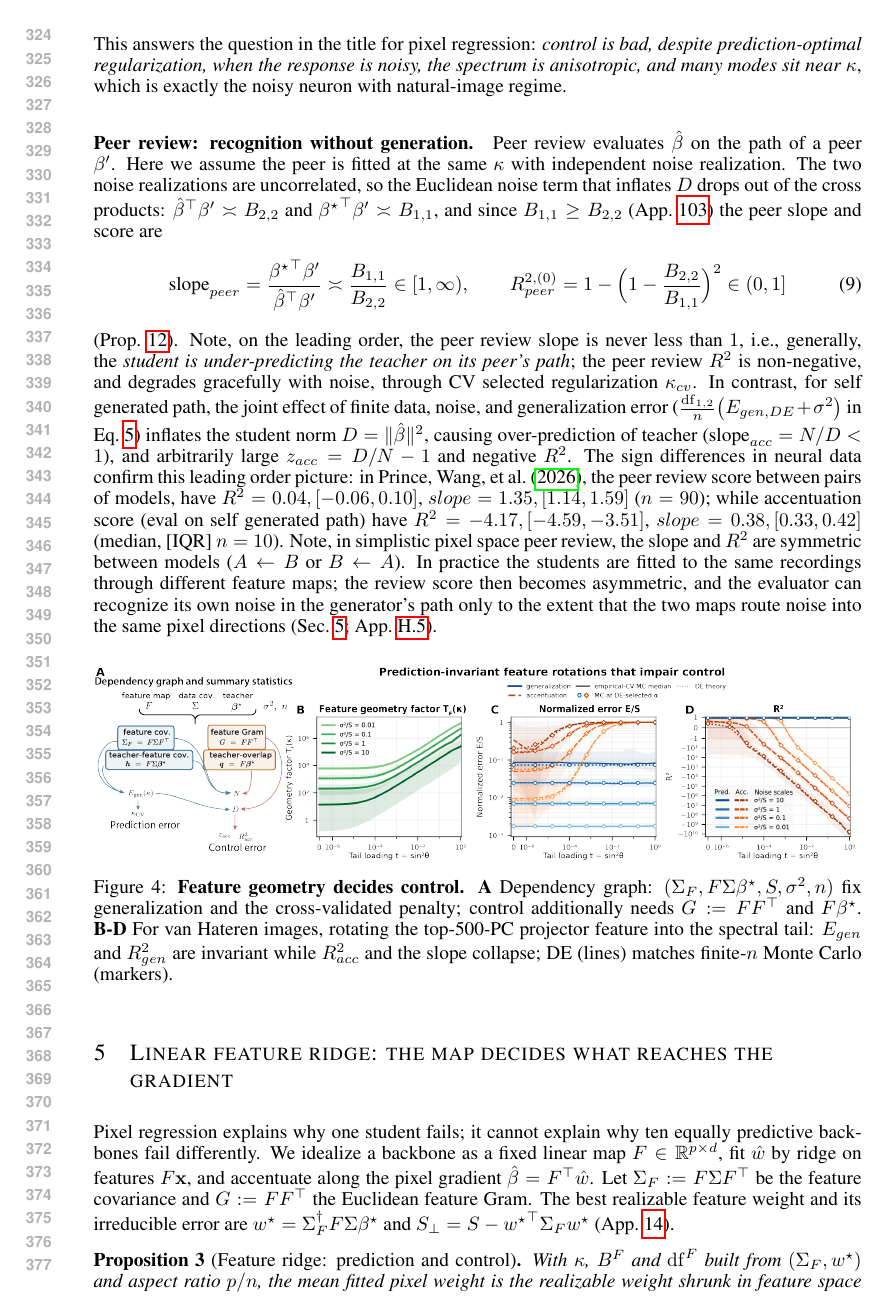
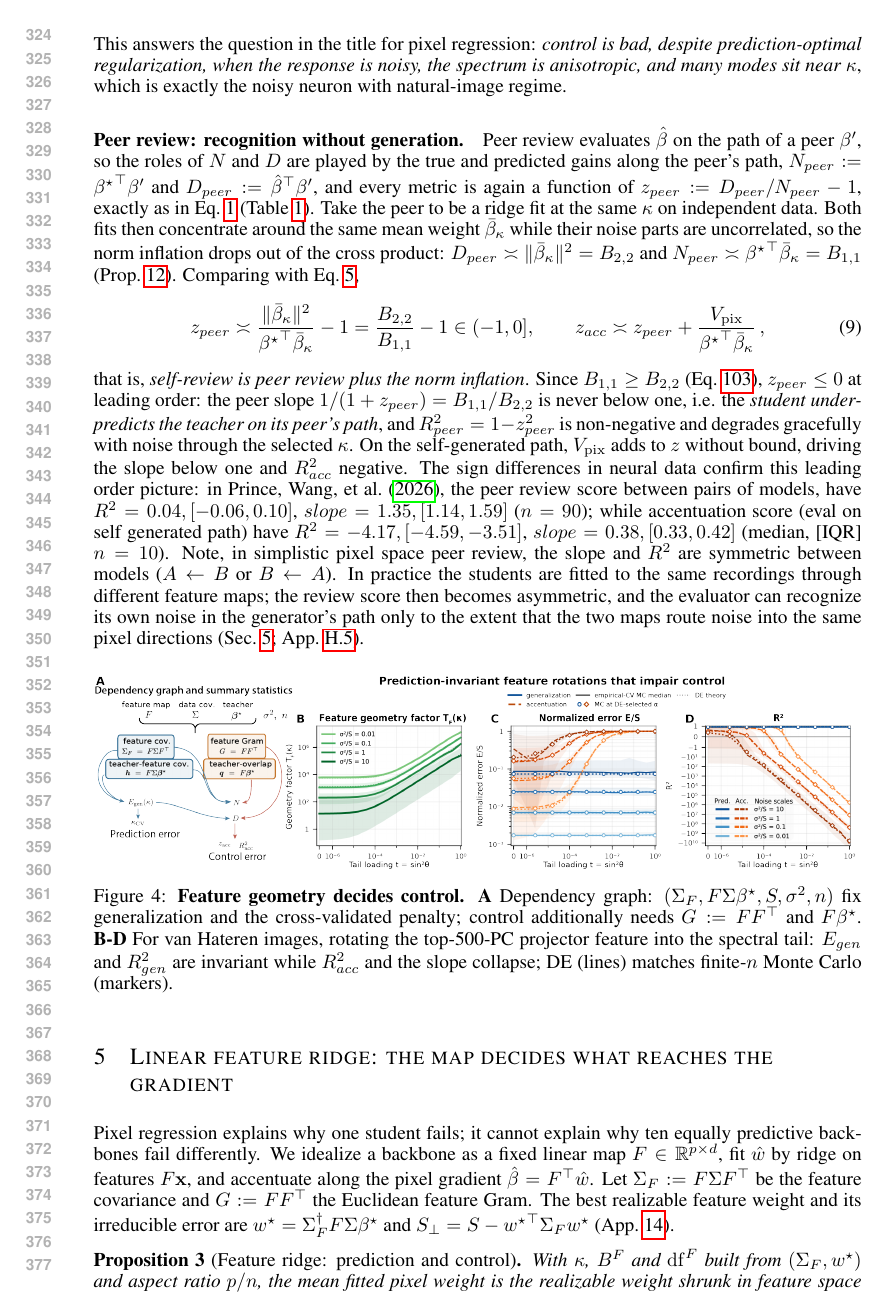
Before and after one commit to Animadversio/AccentuationPredictionRMTDissociation, a LaTeX paper (accentuation_rmt_main_compact_draft.tex, which reads main_body_compact.tex): page 7 of 39. Compiled offline with pdfLaTeX.

Commit message:
Peer review paragraph in the notation of the pixel section: z_peer, and z_acc = z_peer + V/N (self-review is peer review plus norm inflation); mirrored in appendix
Co-Authored-By: Claude Fable 5.1 <noreply@anthropic.com>

```diff
--- a/main_body_compact.tex
+++ b/main_body_compact.tex
@@ -231,17 +231,14 @@ This answers the question in the title for pixel regression: \emph{control is ba
 
 
 \paragraph{Peer review: recognition without generation.}
-Peer review evaluates $\bhat$ on the path of a peer $\bprime$. Here we assume the peer is fitted at the same $\kappa$ with independent noise realization. The two noise realizations are uncorrelated, so the Euclidean noise term that inflates $D$ drops out of the cross products: ${\bhat}^\top\bprime\asymp B_{2,2}$ and ${\bstar}^\top\bprime\asymp B_{1,1}$, and since $B_{1,1}\geq B_{2,2}$ (App.~\ref{eq:app-spectral-inequalities}) the peer slope and score are
+Peer review evaluates $\bhat$ on the path of a peer $\bprime$, so the roles of $N$ and $D$ are played by the true and predicted gains along the peer's path, $N_{peer}:={\bstar}^\top\bprime$ and $D_{peer}:={\bhat}^\top\bprime$, and every metric is again a function of $z_{peer}:=D_{peer}/N_{peer}-1$, exactly as in Eq.~\ref{eq:acc_metric_ND_depen} (Table~\ref{tab:evaluation-metrics}). Take the peer to be a ridge fit at the same $\kappa$ on independent data. Both fits then concentrate around the same mean weight $\bar\beta_\kappa$ while their noise parts are uncorrelated, so the norm inflation drops out of the cross product: $D_{peer}\asymp\|\bar\beta_\kappa\|^2=B_{2,2}$ and $N_{peer}\asymp\bstar^\top\bar\beta_\kappa=B_{1,1}$ (Prop.~\ref{prop:mr-peer}). Comparing with Eq.~\ref{eq:pixel-de},
 \begin{equation}
-%G_{peer}=\frac{{\bhat}^\top\bprime}{{\bstar}^\top\bprime}\asymp\frac{B_{2,2}}{B_{1,1}}\in(0,1]
-\text{slope}_{peer}=\frac{{\bstar}^\top\bprime}{{\bhat}^\top\bprime}\asymp\frac{B_{1,1}}{B_{2,2}}\in[1,\infty),
+z_{peer}\asymp\frac{\|\bar\beta_\kappa\|^2}{\bstar^\top\bar\beta_\kappa}-1=\frac{B_{2,2}}{B_{1,1}}-1\in(-1,0],
 \qquad
-R^{2,(0)}_{peer}=1-\Big(1-\frac{B_{2,2}}{B_{1,1}}\Big)^2\in(0,1]
+z_{acc}\asymp z_{peer}+\frac{V_{\rm pix}}{\bstar^\top\bar\beta_\kappa}\,,
 \label{eq:peer-de}
 \end{equation}
-(Prop.~\ref{prop:mr-peer}).
-Note, on the leading order, the peer review slope is never less than $1$, i.e., generally, the \textit{student is under-predicting the teacher on its peer's path}; the peer review $R^2$ is non-negative, and degrades gracefully with noise, through CV selected regularization $\kappa_{cv}$.
-In contrast, for self generated path, the joint effect of finite data, noise, and generalization error ($\frac{\mathrm{df}_{1,2}}{n}\big(E_{gen,DE}+\sigma^2\big)$ in Eq.~\ref{eq:pixel-de}) inflates the student norm $D=\|\bhat\|^2$, causing over-prediction of teacher ($\text{slope}_{acc}=N/D<1$), and arbitrarily large $z_{acc}=D/N-1$ and negative $R^2$.
+that is, \emph{self-review is peer review plus the norm inflation}. Since $B_{1,1}\ge B_{2,2}$ (Eq.~\ref{eq:app-spectral-inequalities}), $z_{peer}\le0$ at leading order: the peer slope $1/(1+z_{peer})=B_{1,1}/B_{2,2}$ is never below one, i.e. the \textit{student under-predicts the teacher on its peer's path}, and $R^2_{peer}=1-z_{peer}^2$ is non-negative and degrades gracefully with noise through the selected $\kappa$. On the self-generated path, $V_{\rm pix}$ adds to $z$ without bound, driving the slope below one and $R^2_{acc}$ negative.
 The sign differences in neural data confirm this leading order picture: in \citetPW, the peer review score between pairs of models, have $R^2=0.04,[-0.06,0.10]$, $slope=1.35,[1.14,1.59]$ ($n=90$); while accentuation score (eval on self generated path) have $R^2=-4.17,[-4.59,-3.51]$, $slope=0.38,[0.33,0.42]$ (median, [IQR] $n=10$). % stats test between the two \todo
 Note, in simplistic pixel space peer review, the slope and $R^2$ are symmetric between models ($A\leftarrow B$ or $B\leftarrow A$). In practice the students are fitted to the same recordings through different feature maps; the review score then becomes asymmetric, and the evaluator can recognize its own noise in the generator's path only to the extent that the two maps route noise into the same pixel directions (Sec.~\ref{sec:feature}; App.~\ref{sec:app-peer-shared}).
 % Peer review measures only the shared shrinkage bias: at leading order it is never negative, degrades gracefully with noise, and is symmetric between the two fits. Self-evaluation instead carries the estimator's own Euclidean noise energy through Eq.~\ref{eq:pixel-de}, so $z_{acc}$ grows without bound with $\sigma^2/n$ and $R^2_{acc}$ becomes arbitrarily negative. A student can therefore track a peer's path while failing on its own, which is the linear form of Fig.~\ref{fig:phenomena}C.
```
Also changed, not shown: theory_appendix_main_results.tex (+1 -0 lines), theory_appendix_polished.tex (+1 -0 lines).
